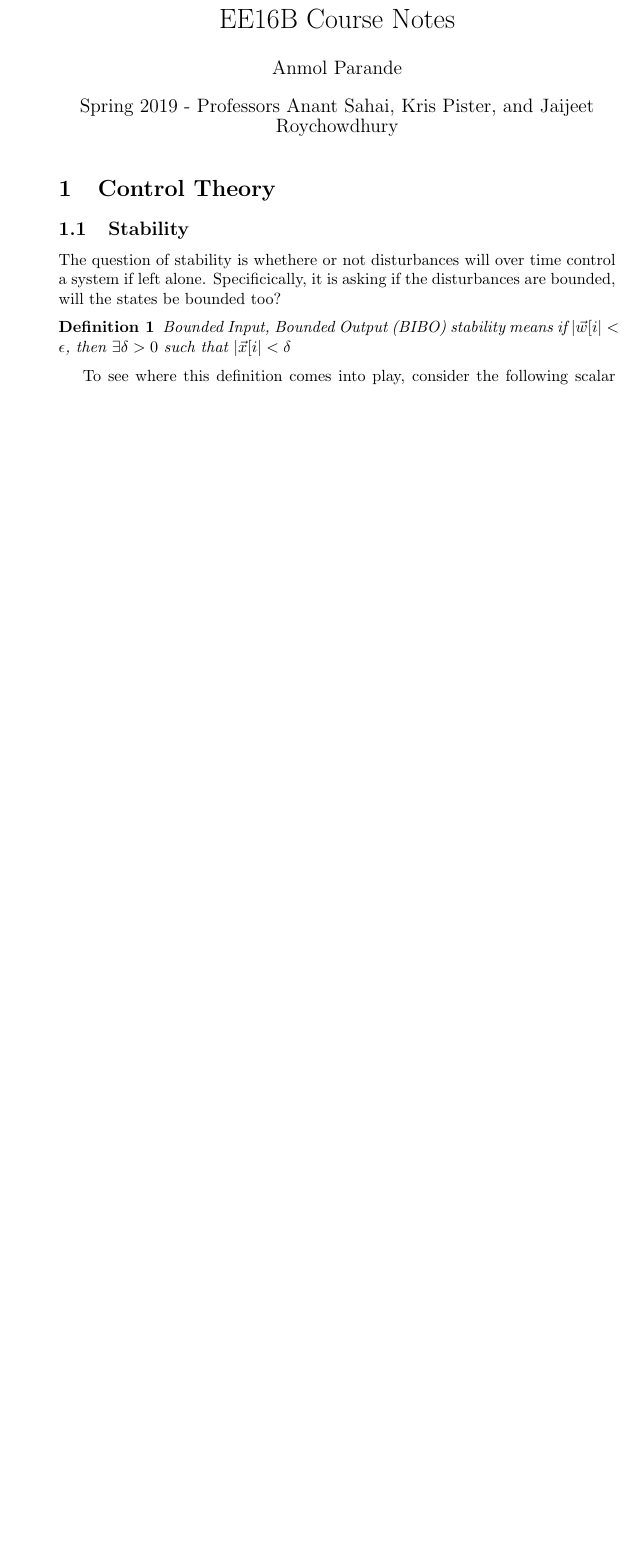
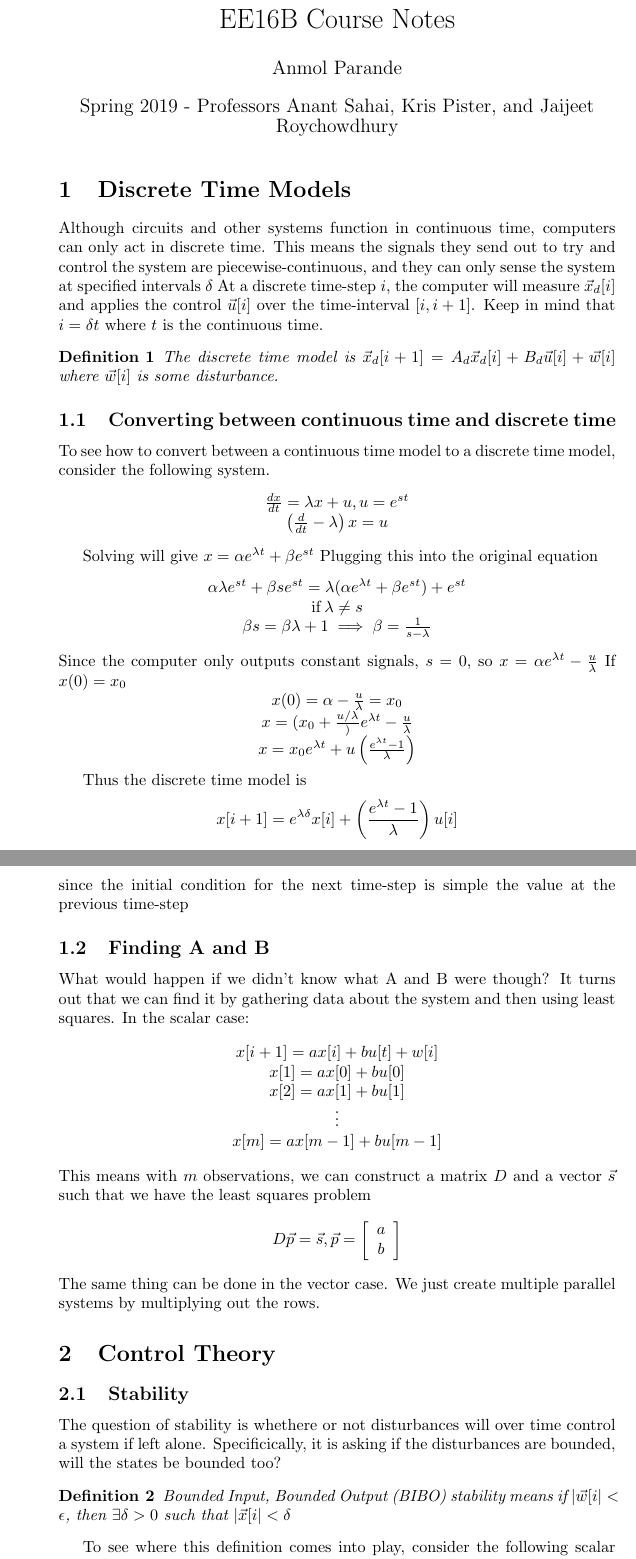
Before and after one commit to aparande/BerkeleyNotes, a LaTeX document (16B/guide.tex): part of page 1 of 5 before the commit and two parts of pages 1 and 2 of 7 after it, the two joined at a grey line, cut so that both start at the same text, the shorter picture padded with empty space. Compiled offline with pdfLaTeX.

Commit message:
Added Discrete Time Model Notes (16B)

```diff
--- a/16B/guide.tex
+++ b/16B/guide.tex
@@ -11,7 +11,76 @@
 \author{Anmol Parande}
 \date{Spring 2019 - Professors Anant Sahai, Kris Pister, and Jaijeet Roychowdhury}
 \maketitle
+\section{Discrete Time Models}
+Although circuits and other systems function in continuous time, computers can only act in discrete time.
+This means the signals they send out to try and control the system are piecewise-continuous, and they can only sense the system at specified intervals $\delta$
+At a discrete time-step $i$, the computer will measure $\vec{x}_d[i]$ and applies the control $\vec{u}[i]$ over the time-interval $[i, i+1]$.
+Keep in mind that $i=\delta t$ where $t$ is the continuous time.
 
+\begin{definition}
+    The discrete time model is $\vec{x}_d[i+1]=A_d\vec{x}_d[i]+B_d\vec{u}[i]+\vec{w}[i]$ where $\vec{w}[i]$ is some disturbance.
+\end{definition}
+
+\subsection{Converting between continuous time and discrete time}
+To see how to convert between a continuous time model to a discrete time model, consider the following system.
+\[
+    \begin{array}{c}
+        \frac{dx}{dt}=\lambda x+u, u=e^{st}\\
+        \left(
+            \frac{d}{dt}-\lambda
+            \right)x = u
+    \end{array}\\
+\]
+
+Solving will give $x=\alpha e^{\lambda t}+\beta e^{st}$
+Plugging this into the original equation
+\[
+    \begin{array}{c}
+        \alpha \lambda e^{st}+\beta se^{st} = \lambda (\alpha e^{\lambda t}+\beta e^{st})+e^{st}\\
+        \text{if}\> \lambda \ne s\\
+        \beta s = \beta \lambda + 1 \implies \beta = \frac{1}{s-\lambda}
+    \end{array}
+    \]
+Since the computer only outputs constant signals, $s=0$, so $x=\alpha e^{\lambda t}-\frac{u}{\lambda}$
+If $x(0)=x_0$
+\[
+    \begin{array}{c}
+        x(0)=\alpha - \frac{u}{\lambda}=x_0\\
+        x = (x_0+\frac{u/\lambda})e^{\lambda t}-\frac{u}{\lambda}\\
+        x = x_0 e^{\lambda t}+u\left(
+            \frac{e^{\lambda t}-1}{\lambda}
+        \right)
+    \end{array}
+\]
+
+Thus the discrete time model is
+$$x[i+1]=e^{\lambda \delta}x[i]+\left(
+    \frac{e^{\lambda t}-1}{\lambda}\right) u[i]$$
+since the initial condition for the next time-step is simple the value at the previous time-step
+
+\subsection{Finding A and B}
+What would happen if we didn't know what A and B were though? It turns out that we can find it by gathering data about the system and then using least squares.
+In the scalar case:
+\[
+    \begin{array}{c}
+        x[i+1]=ax[i]+bu[t]+w[i]\\
+        x[1]=ax[0]+bu[0]\\
+        x[2]=ax[1]+bu[1]\\
+        \vdots\\
+        x[m]=ax[m-1]+bu[m-1]
+    \end{array}
+\]
+This means with $m$ observations, we can construct a matrix $D$ and a vector $\vec{s}$ such that we have the least squares problem
+\[
+    D\vec{p}=\vec{s}, \vec{p}=
+\left[
+    \begin{array}{c}
+        a\\
+        b\\
+    \end{array}
+\right]
+\]
+The same thing can be done in the vector case. We just create multiple parallel systems by multiplying out the rows.
 \section{Control Theory}
 \subsection{Stability}
 The question of stability is whethere or not disturbances will over time control a system if left alone.
```
Also changed, not shown: 16B/guide.pdf.
